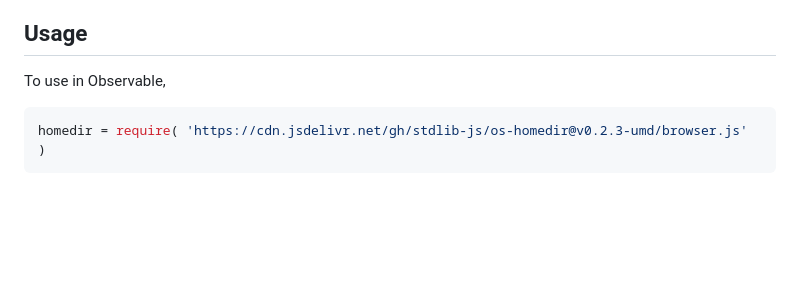
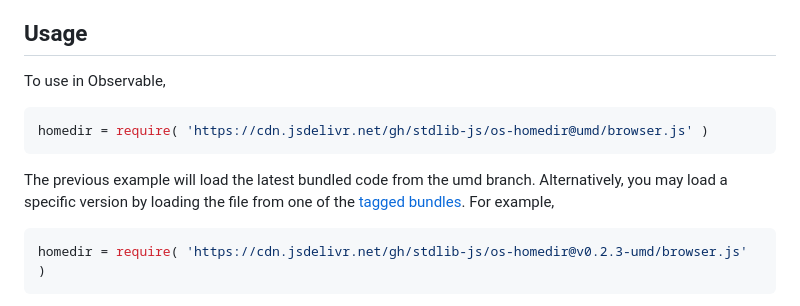
Before and after one commit to stdlib-js/os-homedir, a Markdown page: README.md, the part around one of its changes. Drawn GitHub-style; blank space fills up the shorter version.

````diff
--- a/README.md
+++ b/README.md
@@ -54,6 +54,11 @@ limitations under the License.
 To use in Observable,
 
 ```javascript
+homedir = require( 'https://cdn.jsdelivr.net/gh/stdlib-js/os-homedir@umd/browser.js' )
+```
+The previous example will load the latest bundled code from the umd branch. Alternatively, you may load a specific version by loading the file from one of the [tagged bundles](https://github.com/stdlib-js/os-homedir/tags). For example,
+
+```javascript
 homedir = require( 'https://cdn.jsdelivr.net/gh/stdlib-js/os-homedir@v0.2.3-umd/browser.js' )
 ```
 
````
Also changed, not shown: other parts of README.md (+2 -2 lines).
